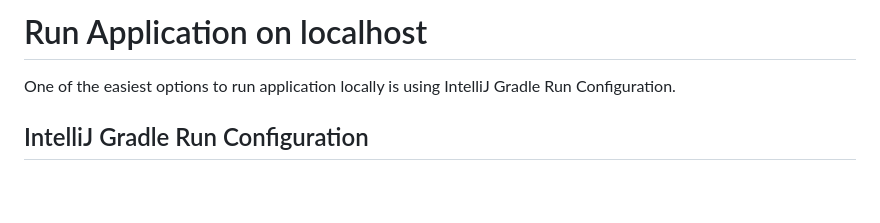
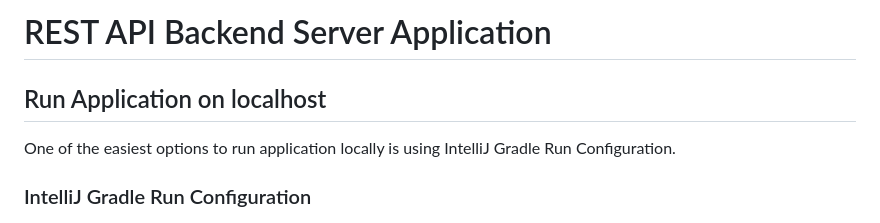
Before and after one commit to gennadyyonov/hello-okta, a Markdown page: hello-okta-api/README.md, the part around the change. Rendered like a GitHub page; blank space fills up the shorter version.

Commit message:
Hello okta api client (#4)
* -- REST API Server client

```diff
--- a/hello-okta-api/README.md
+++ b/hello-okta-api/README.md
@@ -1,8 +1,10 @@
-# Run Application on localhost
+# REST API Backend Server Application
+
+## Run Application on localhost
 
 One of the easiest options to run application locally is using IntelliJ Gradle Run Configuration.
 
-## IntelliJ Gradle Run Configuration
+### IntelliJ Gradle Run Configuration
 
 ![IntelliJ Gradle Run Configuration](images/01-Gradle-Run-Configuration.PNG)
 
```
Also changed, not shown: hello-okta-api-client/README.md (added, +29 -0 lines), hello-okta-api-client/images/01-Gradle-Run-Configuration.PNG (added), 15 other files.
